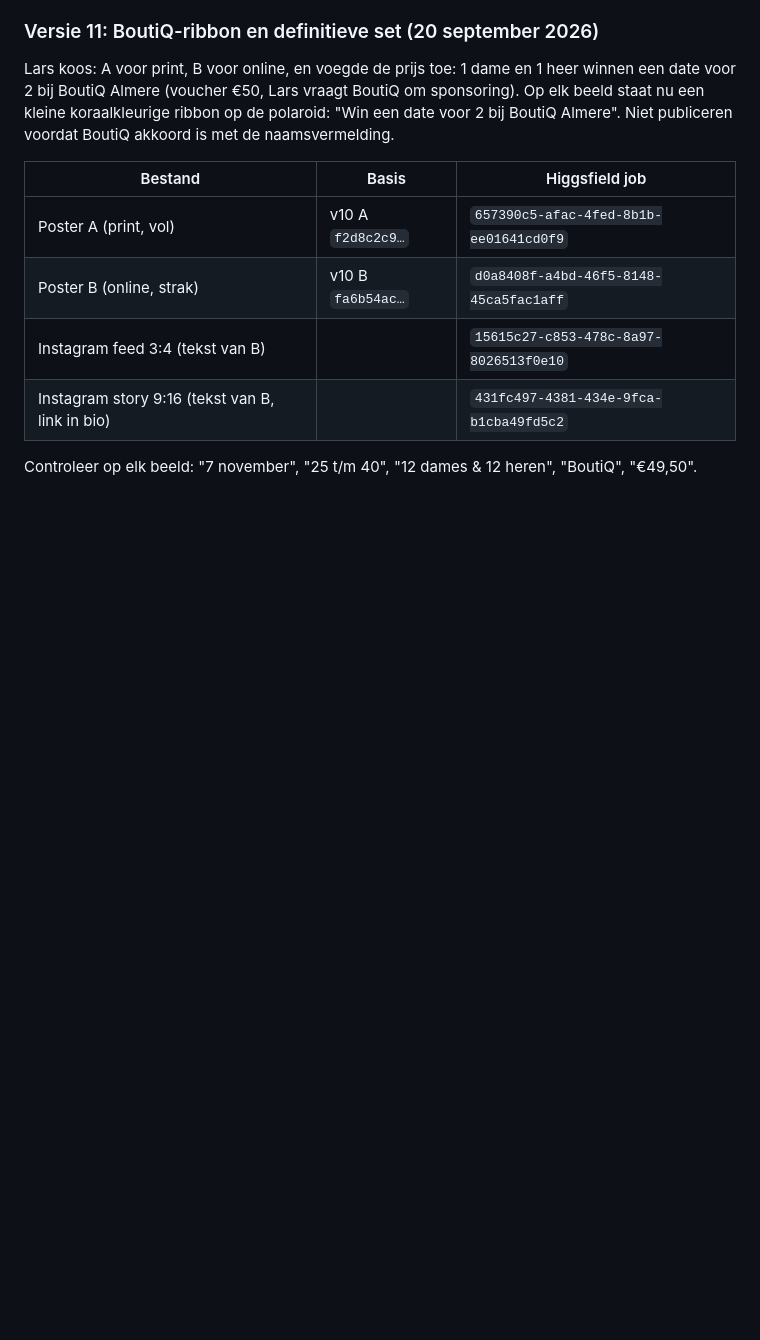
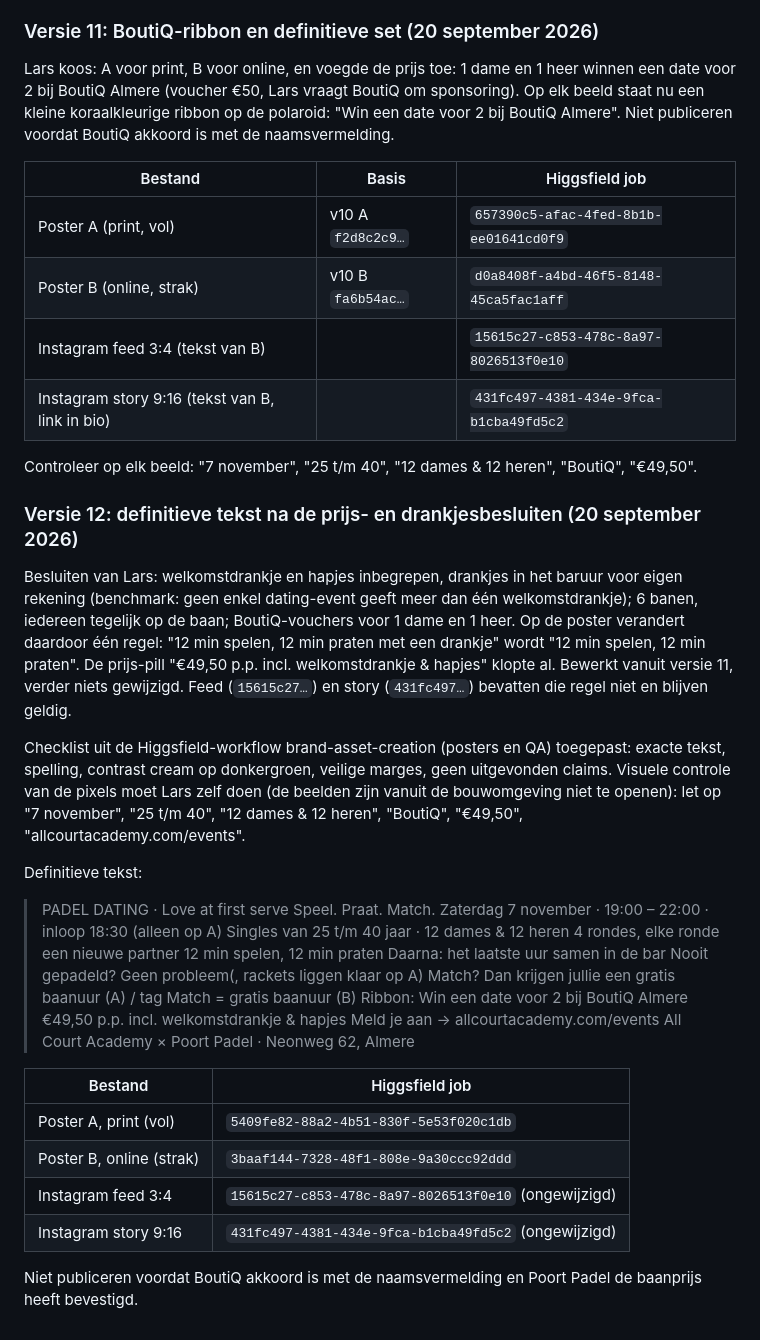
Before and after one commit to ldebruinlars/Event-cliniqs-poort-Padel, a Markdown page: events/posters/README.md, the part around the change. Drawn GitHub-style; blank space fills up the shorter version.

Commit message:
Posters v12: definitieve tekst zonder drankje per ronde; feed en story ongewijzigd
Co-Authored-By: Claude Fable 5.1 <noreply@anthropic.com>
Claude-Session: https://claude.ai/code/session_01XvRhSgAuPfNbbAXDCSXsBF

```diff
--- a/events/posters/README.md
+++ b/events/posters/README.md
@@ -355,3 +355,34 @@ Lars koos: A voor print, B voor online, en voegde de prijs toe: 1 dame en 1 heer
 | Instagram story 9:16 (tekst van B, link in bio) | | `431fc497-4381-434e-9fca-b1cba49fd5c2` |
 
 Controleer op elk beeld: "7 november", "25 t/m 40", "12 dames & 12 heren", "BoutiQ", "€49,50".
+
+### Versie 12: definitieve tekst na de prijs- en drankjesbesluiten (20 september 2026)
+
+Besluiten van Lars: welkomstdrankje en hapjes inbegrepen, drankjes in het baruur voor eigen rekening (benchmark: geen enkel dating-event geeft meer dan één welkomstdrankje); 6 banen, iedereen tegelijk op de baan; BoutiQ-vouchers voor 1 dame en 1 heer. Op de poster verandert daardoor één regel: "12 min spelen, 12 min praten met een drankje" wordt "12 min spelen, 12 min praten". De prijs-pill "€49,50 p.p. incl. welkomstdrankje & hapjes" klopte al. Bewerkt vanuit versie 11, verder niets gewijzigd. Feed (`15615c27…`) en story (`431fc497…`) bevatten die regel niet en blijven geldig.
+
+Checklist uit de Higgsfield-workflow brand-asset-creation (posters en QA) toegepast: exacte tekst, spelling, contrast cream op donkergroen, veilige marges, geen uitgevonden claims. Visuele controle van de pixels moet Lars zelf doen (de beelden zijn vanuit de bouwomgeving niet te openen): let op "7 november", "25 t/m 40", "12 dames & 12 heren", "BoutiQ", "€49,50", "allcourtacademy.com/events".
+
+Definitieve tekst:
+
+> PADEL DATING · Love at first serve
+> Speel. Praat. Match.
+> Zaterdag 7 november · 19:00 – 22:00 · inloop 18:30 (alleen op A)
+> Singles van 25 t/m 40 jaar · 12 dames & 12 heren
+> 4 rondes, elke ronde een nieuwe partner
+> 12 min spelen, 12 min praten
+> Daarna: het laatste uur samen in de bar
+> Nooit gepadeld? Geen probleem(, rackets liggen klaar op A)
+> Match? Dan krijgen jullie een gratis baanuur (A) / tag Match = gratis baanuur (B)
+> Ribbon: Win een date voor 2 bij BoutiQ Almere
+> €49,50 p.p. incl. welkomstdrankje & hapjes
+> Meld je aan → allcourtacademy.com/events
+> All Court Academy × Poort Padel · Neonweg 62, Almere
+
+| Bestand | Higgsfield job |
+|---|---|
+| Poster A, print (vol) | `5409fe82-88a2-4b51-830f-5e53f020c1db` |
+| Poster B, online (strak) | `3baaf144-7328-48f1-808e-9a30ccc92ddd` |
+| Instagram feed 3:4 | `15615c27-c853-478c-8a97-8026513f0e10` (ongewijzigd) |
+| Instagram story 9:16 | `431fc497-4381-434e-9fca-b1cba49fd5c2` (ongewijzigd) |
+
+Niet publiceren voordat BoutiQ akkoord is met de naamsvermelding en Poort Padel de baanprijs heeft bevestigd.
```
Also changed, not shown: events/social-posts.md (+1 -1 lines).
